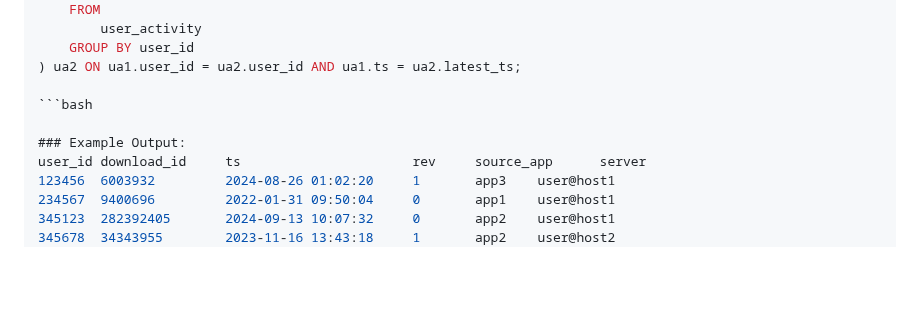
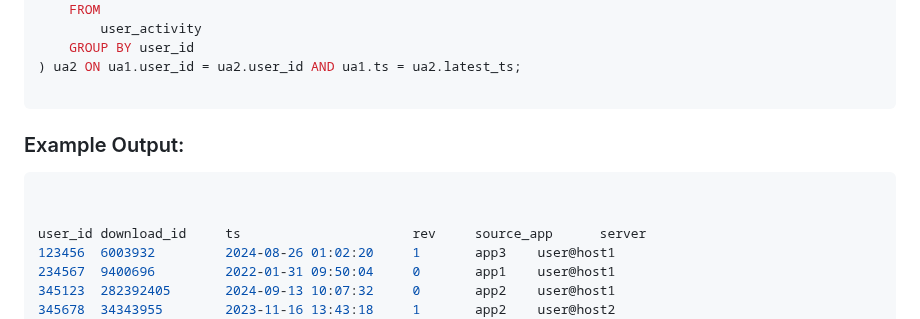
Before and after one commit to SaintAngeLs/php_wobble_fump, a Markdown page: Q3_solution/README.md, the part around the change. GitHub-like rendering; blank space fills up the shorter version.

Commit message:
(#1) (#2) (#3) docs: update readme

````diff
--- a/Q3_solution/README.md
+++ b/Q3_solution/README.md
@@ -77,9 +77,12 @@ INNER JOIN (
     GROUP BY user_id
 ) ua2 ON ua1.user_id = ua2.user_id AND ua1.ts = ua2.latest_ts;
 
+```
+
+### Example Output:
 ```bash
 
-### Example Output:
+
 user_id download_id     ts                      rev     source_app      server
 123456  6003932         2024-08-26 01:02:20     1       app3    user@host1
 234567  9400696         2022-01-31 09:50:04     0       app1    user@host1
````
